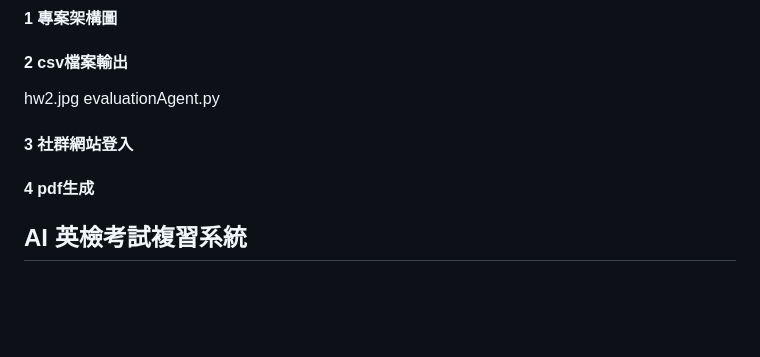
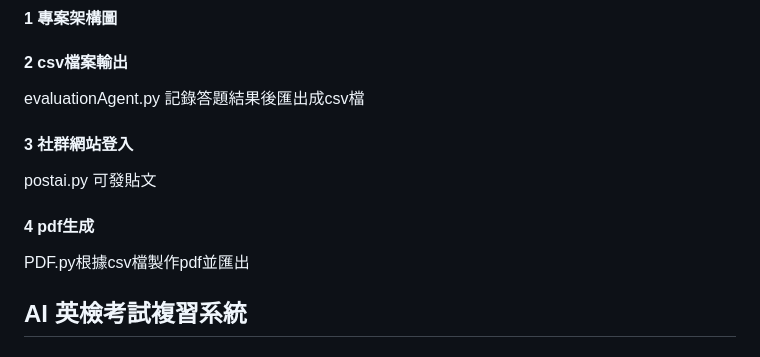
Before and after one commit to Username0624/113-2, a Markdown page: README.md, the part around the change. Rendered like a GitHub page; blank space fills up the shorter version.

```diff
--- a/README.md
+++ b/README.md
@@ -4,11 +4,11 @@
 ### 作業內容
 #### 1 專案架構圖
 #### 2 csv檔案輸出
-hw2.jpg
-evaluationAgent.py
+evaluationAgent.py 記錄答題結果後匯出成csv檔
 #### 3 社群網站登入
+postai.py 可發貼文
 #### 4 pdf生成
-
+PDF.py根據csv檔製作pdf並匯出
 ## AI 英檢考試複習系統
 
 ### 1. 專案概述
```
